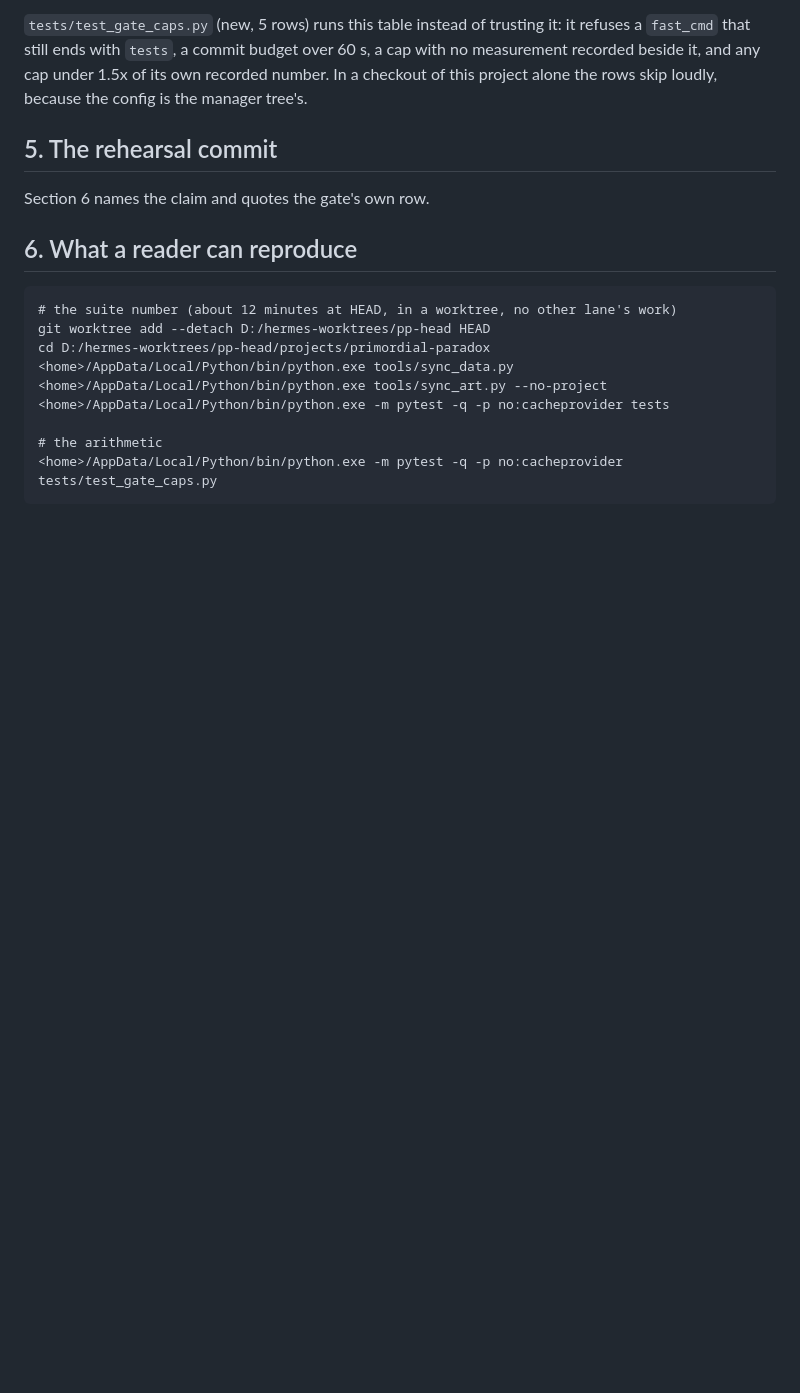
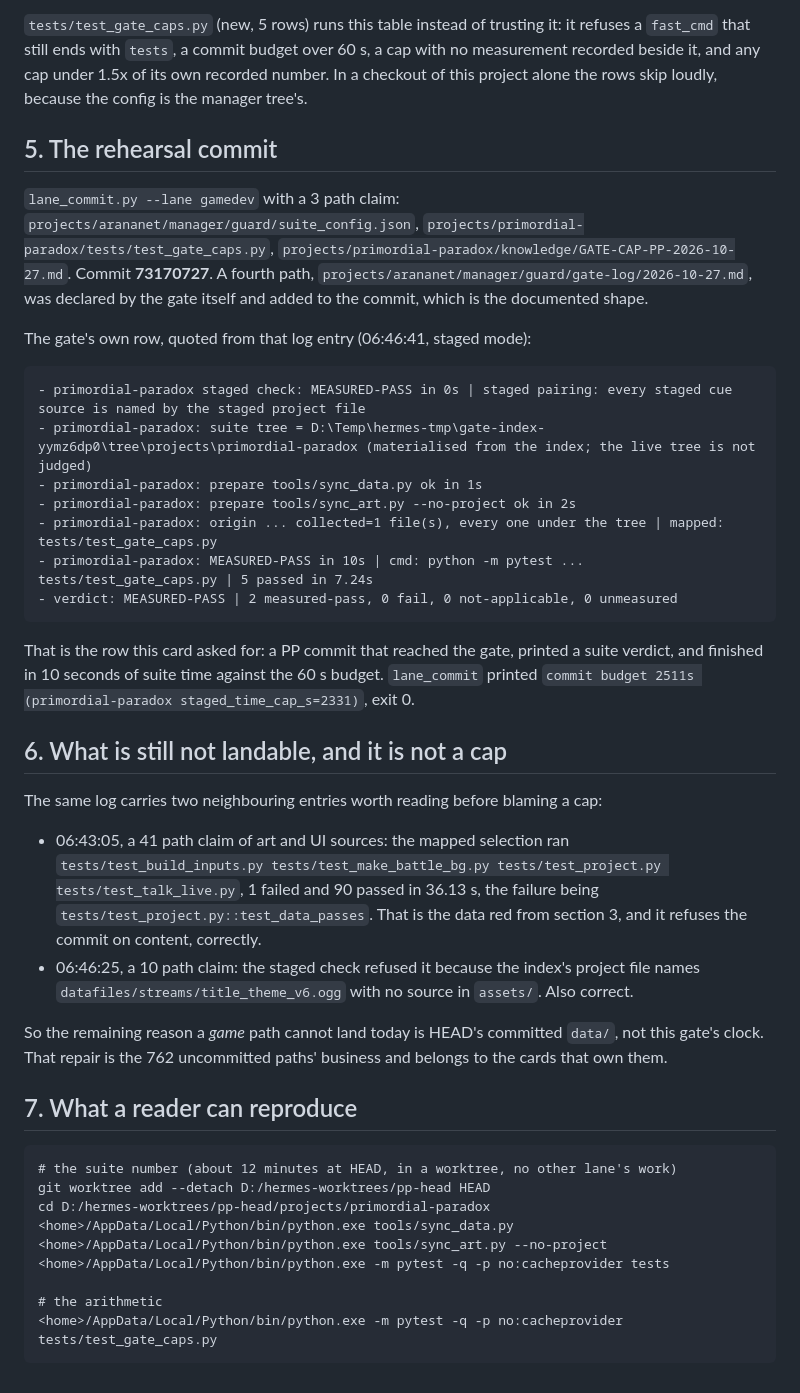
Before and after one commit to NayilRArana/primordial-paradox, a Markdown page: knowledge/GATE-CAP-PP-2026-10-27.md, the part around the change. Rendered like a GitHub page; blank space fills up the shorter version.

Commit message:
GATE-CAP-PP (t_e7d53c94): the rehearsal's gate row, and the lane's lessons
Second half of the card. knowledge/GATE-CAP-PP-2026-10-27.md now quotes the gate's own staged entry at 06:46:41 verbatim: the staged check measured, the selection was tests/test_gate_caps.py, the suite finished MEASURED-PASS in 10 s with 5 passed in 7.24 s, verdict MEASURED-PASS with 0 fail, under the 60 s commit budget, in commit 73170727. It also names what still refuses a game path today and why it is not the clock: HEAD's committed data/ reddens test_project.py::test_data_passes in a 41 path claim at 06:43:05, and the yyp pairing refused a 10 path claim at 06:46:25.

lanes/gamedev-2.md carries the five lessons this run paid for: a TIMEOUT is not a verdict, measure the path the cap names, put the arithmetic in a test, a changed test file is the cheapest honest rehearsal, and HEAD's data red is not your diff.

```diff
--- a/knowledge/GATE-CAP-PP-2026-10-27.md
+++ b/knowledge/GATE-CAP-PP-2026-10-27.md
@@ -91,9 +91,42 @@ loudly, because the config is the manager tree's.
 
 ## 5. The rehearsal commit
 
-Section 6 names the claim and quotes the gate's own row.
+`lane_commit.py --lane gamedev` with a 3 path claim: `projects/arananet/manager/guard/suite_config.json`,
+`projects/primordial-paradox/tests/test_gate_caps.py`,
+`projects/primordial-paradox/knowledge/GATE-CAP-PP-2026-10-27.md`. Commit **73170727**. A fourth path,
+`projects/arananet/manager/guard/gate-log/2026-10-27.md`, was declared by the gate itself and added to
+the commit, which is the documented shape.
 
-## 6. What a reader can reproduce
+The gate's own row, quoted from that log entry (06:46:41, staged mode):
+
+    - primordial-paradox staged check: MEASURED-PASS in 0s | staged pairing: every staged cue source is named by the staged project file
+    - primordial-paradox: suite tree = D:\Temp\hermes-tmp\gate-index-yymz6dp0\tree\projects\primordial-paradox (materialised from the index; the live tree is not judged)
+    - primordial-paradox: prepare tools/sync_data.py ok in 1s
+    - primordial-paradox: prepare tools/sync_art.py --no-project ok in 2s
+    - primordial-paradox: origin ... collected=1 file(s), every one under the tree | mapped: tests/test_gate_caps.py
+    - primordial-paradox: MEASURED-PASS in 10s | cmd: python -m pytest ... tests/test_gate_caps.py | 5 passed in 7.24s
+    - verdict: MEASURED-PASS | 2 measured-pass, 0 fail, 0 not-applicable, 0 unmeasured
+
+That is the row this card asked for: a PP commit that reached the gate, printed a suite verdict, and
+finished in 10 seconds of suite time against the 60 s budget. `lane_commit` printed
+`commit budget 2511s (primordial-paradox staged_time_cap_s=2331)`, exit 0.
+
+## 6. What is still not landable, and it is not a cap
+
+The same log carries two neighbouring entries worth reading before blaming a cap:
+
+- 06:43:05, a 41 path claim of art and UI sources: the mapped selection ran
+  `tests/test_build_inputs.py tests/test_make_battle_bg.py tests/test_project.py tests/test_talk_live.py`,
+  1 failed and 90 passed in 36.13 s, the failure being
+  `tests/test_project.py::test_data_passes`. That is the data red from section 3, and it refuses the
+  commit on content, correctly.
+- 06:46:25, a 10 path claim: the staged check refused it because the index's project file names
+  `datafiles/streams/title_theme_v6.ogg` with no source in `assets/`. Also correct.
+
+So the remaining reason a *game* path cannot land today is HEAD's committed `data/`, not this gate's
+clock. That repair is the 762 uncommitted paths' business and belongs to the cards that own them.
+
+## 7. What a reader can reproduce
 
     # the suite number (about 12 minutes at HEAD, in a worktree, no other lane's work)
     git worktree add --detach D:/hermes-worktrees/pp-head HEAD
```
